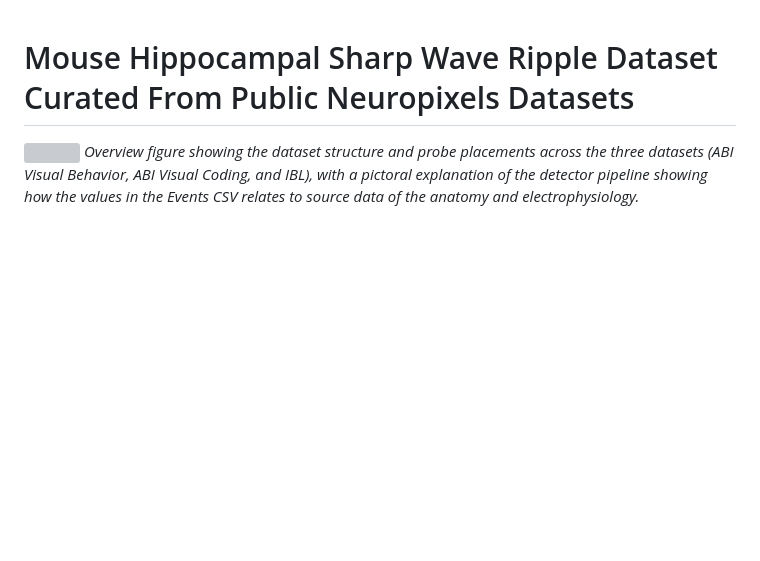
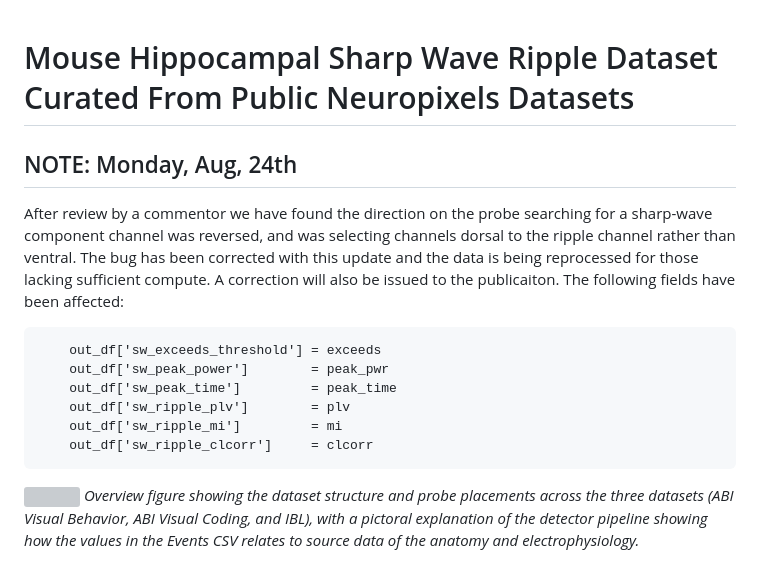
Before and after one commit to AngCamp/CampbellMurphy2024, a Markdown page: README.md, the part around the change. GitHub-like rendering; blank space fills up the shorter version; grey boxes are pictures that could not be loaded.

Commit message:
Update README from flipped_depth_correction

```diff
--- a/README.md
+++ b/README.md
@@ -1,4 +1,15 @@
 # Mouse Hippocampal Sharp Wave Ripple Dataset Curated From Public Neuropixels Datasets
+
+## NOTE: Monday, Aug, 24th
+
+After review by a commentor we have found the direction on the probe searching for a sharp-wave component channel was reversed, and was selecting channels dorsal to the ripple channel rather than ventral.  The bug has been corrected with this update and the data is being reprocessed for those lacking sufficient compute.  A correction will also be issued to the publicaiton.  The following fields have been affected:
+
+        out_df['sw_exceeds_threshold'] = exceeds
+        out_df['sw_peak_power']        = peak_pwr
+        out_df['sw_peak_time']         = peak_time
+        out_df['sw_ripple_plv']        = plv
+        out_df['sw_ripple_mi']         = mi
+        out_df['sw_ripple_clcorr']     = clcorr
 
 ![](RepoImages/figure_one_revised.png)
 *Overview figure showing the dataset structure and probe placements across the three datasets (ABI Visual Behavior, ABI Visual Coding, and IBL), with a pictoral explanation of the detector pipeline showing how the values in the Events CSV relates to source data of the anatomy and electrophysiology.*
```
